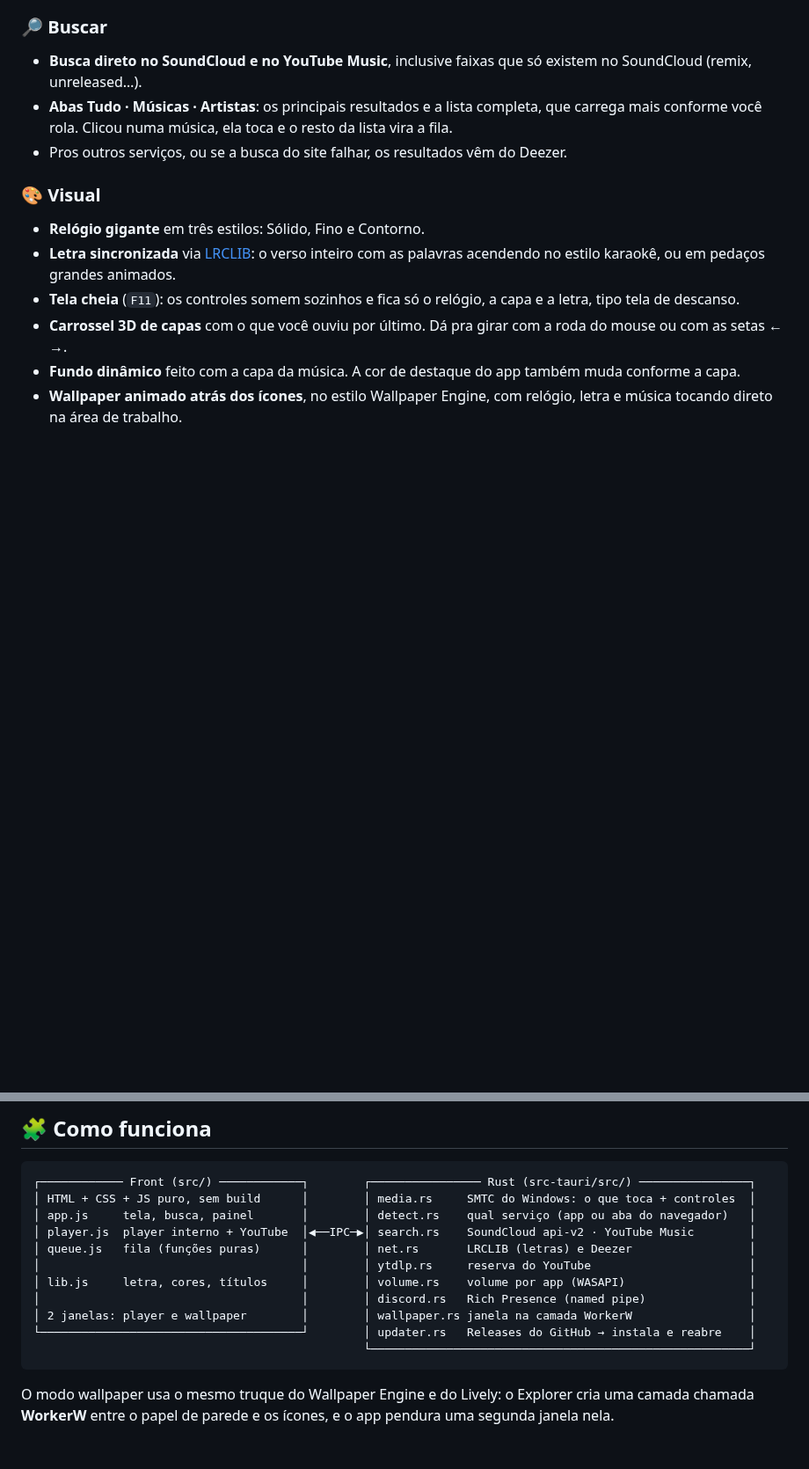
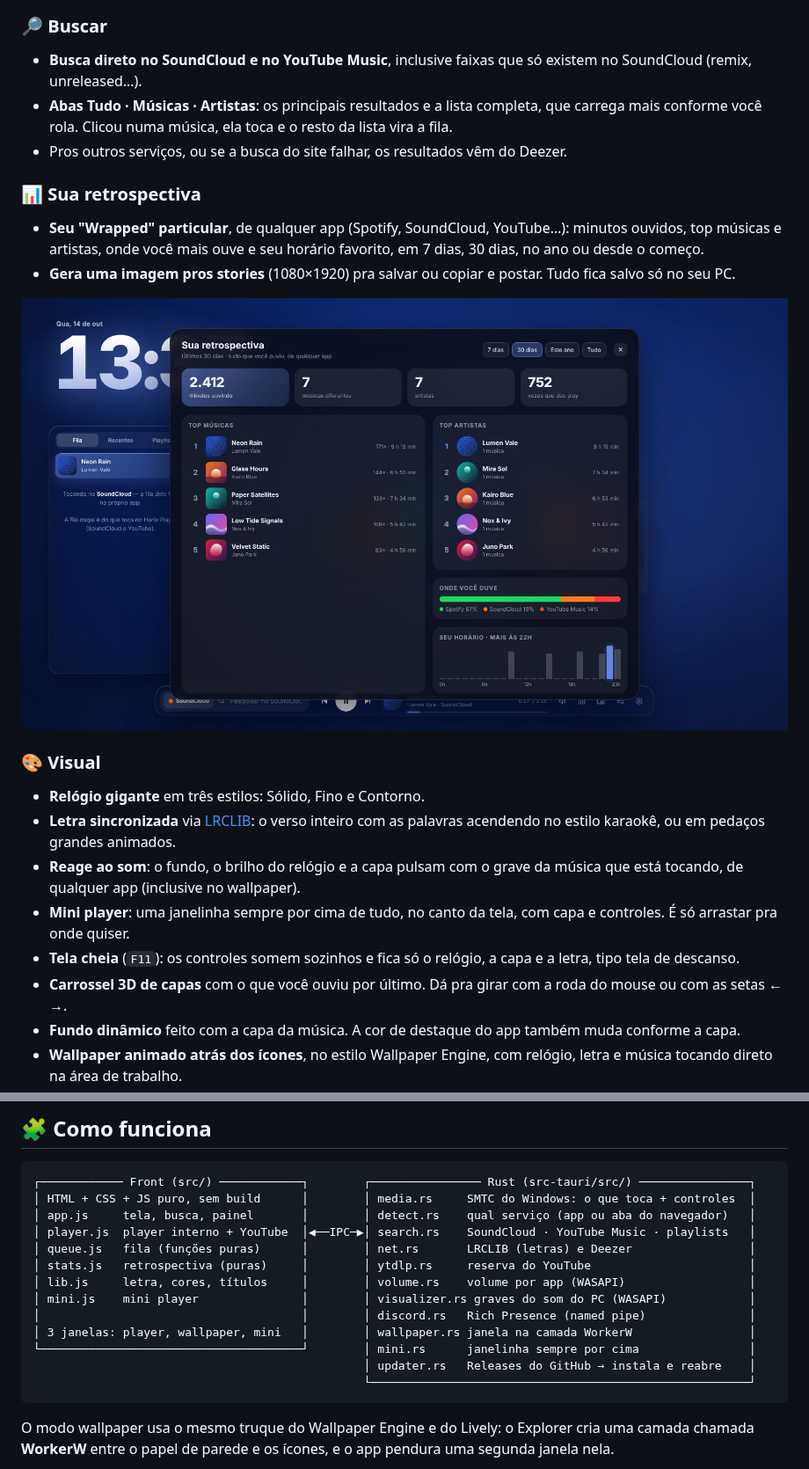
Before and after one commit to Harlezinhuu/HarlePlayer, a Markdown page: README.md, 2 parts joined by grey strips. Shown at 88% size. GitHub-like rendering; pictures changed too: docs/wrapped.jpg (added); blank space fills up the shorter version.

Commit message:
0.4.0: mini player, visualizador que reage ao som e retrospectiva (seu Wrapped)
- Mini player: janelinha sempre por cima com capa e controles
- Visualizador: graves do som do PC (WASAPI loopback) fazem fundo, relógio e capa pulsarem
- Retrospectiva: top músicas/artistas, serviços e horário; gera imagem 1080x1920 pros stories

Co-Authored-By: Claude Opus 5.5 <noreply@anthropic.com>

````diff
--- a/README.md
+++ b/README.md
@@ -34,9 +34,17 @@ Funciona com Spotify, YouTube Music, SoundCloud, Apple Music, Deezer e o que mai
 - **Abas Tudo · Músicas · Artistas**: os principais resultados e a lista completa, que carrega mais conforme você rola. Clicou numa música, ela toca e o resto da lista vira a fila.
 - Pros outros serviços, ou se a busca do site falhar, os resultados vêm do Deezer.
 
+### 📊 Sua retrospectiva
+- **Seu "Wrapped" particular**, de qualquer app (Spotify, SoundCloud, YouTube…): minutos ouvidos, top músicas e artistas, onde você mais ouve e seu horário favorito, em 7 dias, 30 dias, no ano ou desde o começo.
+- **Gera uma imagem pros stories** (1080×1920) pra salvar ou copiar e postar. Tudo fica salvo só no seu PC.
+
+<img src="docs/wrapped.jpg" alt="Retrospectiva com top músicas, artistas, serviços e horário" />
+
 ### 🎨 Visual
 - **Relógio gigante** em três estilos: Sólido, Fino e Contorno.
 - **Letra sincronizada** via [LRCLIB](https://lrclib.net): o verso inteiro com as palavras acendendo no estilo karaokê, ou em pedaços grandes animados.
+- **Reage ao som**: o fundo, o brilho do relógio e a capa pulsam com o grave da música que está tocando, de qualquer app (inclusive no wallpaper).
+- **Mini player**: uma janelinha sempre por cima de tudo, no canto da tela, com capa e controles. É só arrastar pra onde quiser.
 - **Tela cheia** (`F11`): os controles somem sozinhos e fica só o relógio, a capa e a letra, tipo tela de descanso.
 - **Carrossel 3D de capas** com o que você ouviu por último. Dá pra girar com a roda do mouse ou com as setas ← →.
 - **Fundo dinâmico** feito com a capa da música. A cor de destaque do app também muda conforme a capa.
@@ -113,13 +121,15 @@ O `npm run demo` abre o front no navegador com músicas, letra e busca de exempl
 ┌──────────── Front (src/) ────────────┐        ┌──────────────── Rust (src-tauri/src/) ────────────────┐
 │ HTML + CSS + JS puro, sem build      │        │ media.rs     SMTC do Windows: o que toca + controles  │
 │ app.js     tela, busca, painel       │        │ detect.rs    qual serviço (app ou aba do navegador)   │
-│ player.js  player interno + YouTube  │◀──IPC─▶│ search.rs    SoundCloud api-v2 · YouTube Music        │
+│ player.js  player interno + YouTube  │◀──IPC─▶│ search.rs    SoundCloud · YouTube Music · playlists   │
 │ queue.js   fila (funções puras)      │        │ net.rs       LRCLIB (letras) e Deezer                 │
-│                                      │        │ ytdlp.rs     reserva do YouTube                       │
+│ stats.js   retrospectiva (puras)     │        │ ytdlp.rs     reserva do YouTube                       │
 │ lib.js     letra, cores, títulos     │        │ volume.rs    volume por app (WASAPI)                  │
+│ mini.js    mini player               │        │ visualizer.rs graves do som do PC (WASAPI)            │
 │                                      │        │ discord.rs   Rich Presence (named pipe)               │
-│ 2 janelas: player e wallpaper        │        │ wallpaper.rs janela na camada WorkerW                 │
-└──────────────────────────────────────┘        │ updater.rs   Releases do GitHub → instala e reabre    │
+│ 3 janelas: player, wallpaper, mini   │        │ wallpaper.rs janela na camada WorkerW                 │
+└──────────────────────────────────────┘        │ mini.rs      janelinha sempre por cima                │
+                                                │ updater.rs   Releases do GitHub → instala e reabre    │
                                                 └───────────────────────────────────────────────────────┘
 ```
 
````
Also changed, not shown: docs/wrapped-card.jpg (added), 5 other files.
